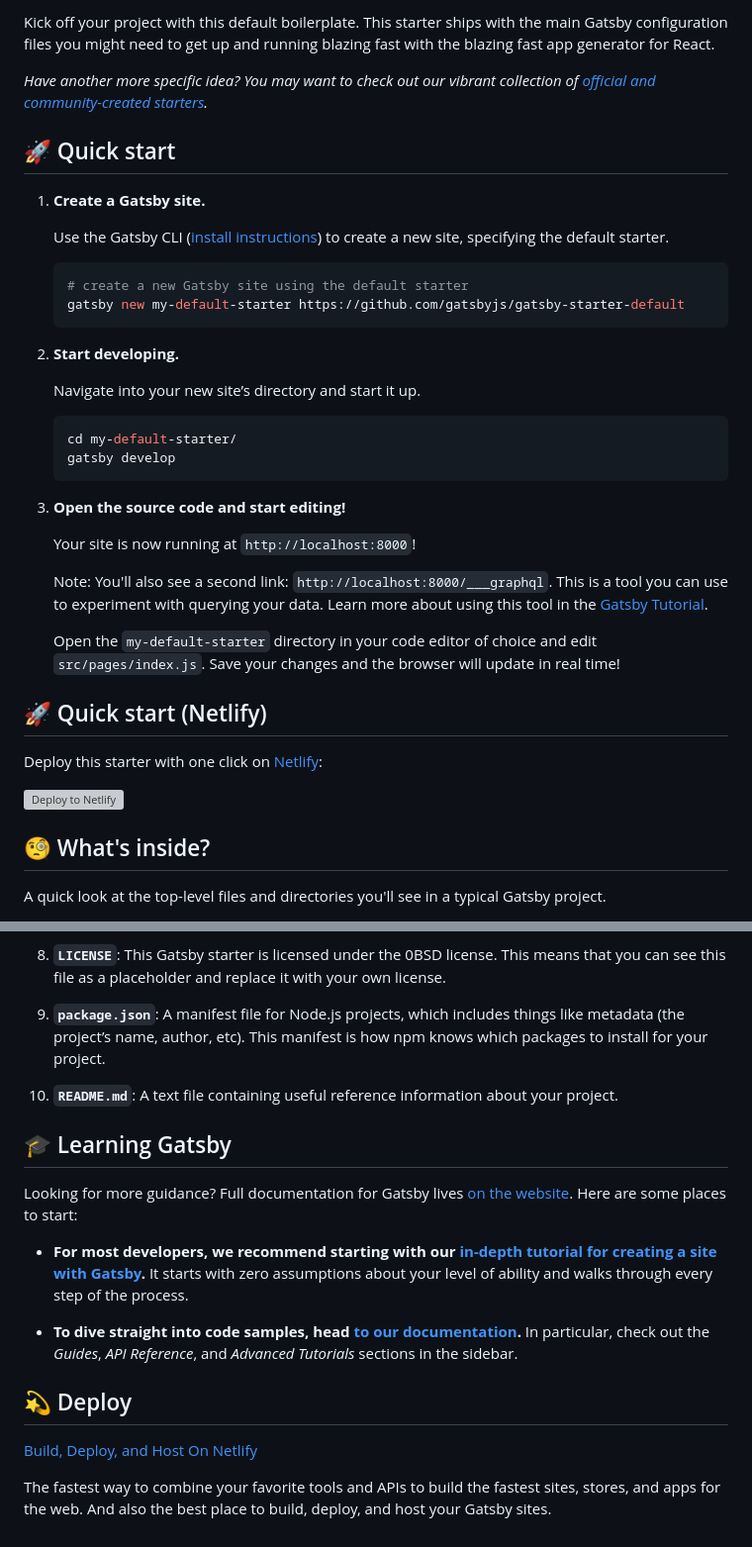
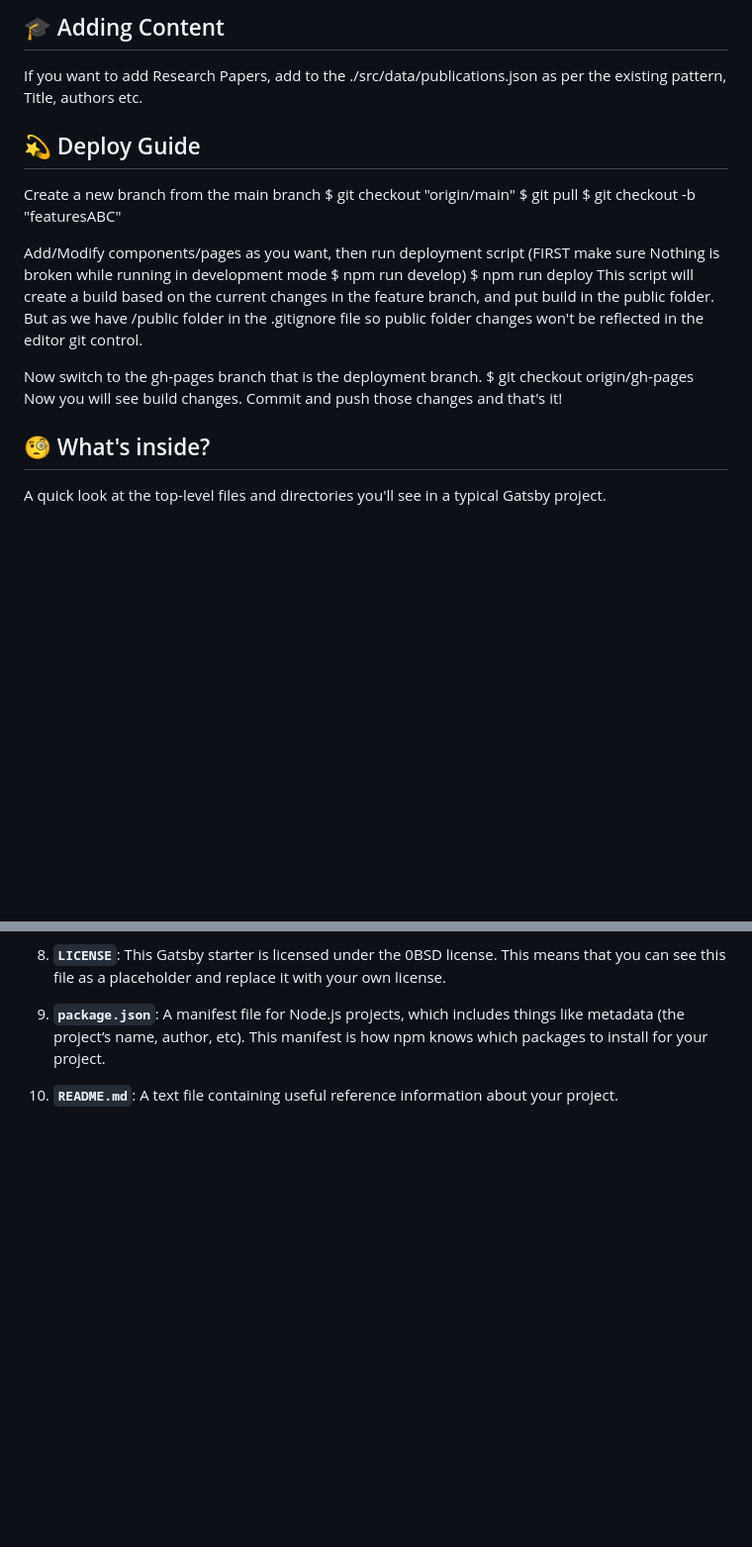
Before and after one commit to smileslab/smileslab.github.io, a Markdown page: README.md, 2 parts joined by grey strips. Shown: that part at 99% size. Drawn GitHub-style; blank space fills up the shorter version; grey boxes are pictures that could not be loaded.

Commit message:
Deploment and content addition guide

````diff
--- a/README.md
+++ b/README.md
@@ -10,41 +1,27 @@
 
-Kick off your project with this default boilerplate. This starter ships with the main Gatsby configuration files you might need to get up and running blazing fast with the blazing fast app generator for React.
+## 🎓 Adding Content
+If you want to add Research Papers, add to the ./src/data/publications.json as per the existing
+pattern, Title, authors etc.
 
-_Have another more specific idea? You may want to check out our vibrant collection of [official and community-created starters](https://www.gatsbyjs.com/docs/gatsby-starters/)._
 
-## 🚀 Quick start
 
-1.  **Create a Gatsby site.**
+## 💫 Deploy Guide
 
-    Use the Gatsby CLI ([install instructions](https://www.gatsbyjs.com/docs/tutorial/getting-started/part-0/#gatsby-cli)) to create a new site, specifying the default starter.
+Create a new branch from the main branch
+$ git checkout "origin/main"
+$ git pull
+$ git checkout -b "featuresABC"
 
-    ```shell
-    # create a new Gatsby site using the default starter
-    gatsby new my-default-starter https://github.com/gatsbyjs/gatsby-starter-default
-    ```
+Add/Modify components/pages as you want, then run deployment script (FIRST make sure Nothing is broken while running in development mode $ npm run develop)
+$ npm run deploy
+This script will create a build based on the current changes in the feature branch, and put build in the public folder.
+But as we have /public folder in the .gitignore file so public folder changes won't be reflected in the editor git control.
 
-1.  **Start developing.**
+Now switch to the gh-pages branch that is the deployment branch.
+$ git checkout origin/gh-pages
+Now you will see build changes. Commit and push those changes and that's it!
 
-    Navigate into your new site’s directory and start it up.
 
-    ```shell
-    cd my-default-starter/
-    gatsby develop
-    ```
-
-1.  **Open the source code and start editing!**
-
-    Your site is now running at `http://localhost:8000`!
-
-    Note: You'll also see a second link: `http://localhost:8000/___graphql`. This is a tool you can use to experiment with querying your data. Learn more about using this tool in the [Gatsby Tutorial](https://www.gatsbyjs.com/docs/tutorial/getting-started/part-4/#use-graphiql-to-explore-the-data-layer-and-write-graphql-queries).
-
-    Open the `my-default-starter` directory in your code editor of choice and edit `src/pages/index.js`. Save your changes and the browser will update in real time!
-
-## 🚀 Quick start (Netlify)
-
-Deploy this starter with one click on [Netlify](https://app.netlify.com/signup):
-
-[<img src="https://www.netlify.com/img/deploy/button.svg" alt="Deploy to Netlify" />](https://app.netlify.com/start/deploy?repository=https://github.com/gatsbyjs/gatsby-starter-default)
 
 ## 🧐 What's inside?
 
@@ -81,18 +58,3 @@ A quick look at the top-level files and directories you'll see in a typical Gats
 1.  **`package.json`**: A manifest file for Node.js projects, which includes things like metadata (the project’s name, author, etc). This manifest is how npm knows which packages to install for your project.
 
 1.  **`README.md`**: A text file containing useful reference information about your project.
-
-## 🎓 Learning Gatsby
-
-Looking for more guidance? Full documentation for Gatsby lives [on the website](https://www.gatsbyjs.com/). Here are some places to start:
-
-- **For most developers, we recommend starting with our [in-depth tutorial for creating a site with Gatsby](https://www.gatsbyjs.com/docs/tutorial/getting-started/).** It starts with zero assumptions about your level of ability and walks through every step of the process.
-
-- **To dive straight into code samples, head [to our documentation](https://www.gatsbyjs.com/docs/).** In particular, check out the _Guides_, _API Reference_, and _Advanced Tutorials_ sections in the sidebar.
-
-## 💫 Deploy
-
-[Build, Deploy, and Host On Netlify](https://netlify.com)
-
-The fastest way to combine your favorite tools and APIs to build the fastest sites, stores, and apps for the web. And also the best place to build, deploy, and host your Gatsby sites.
-
````
Also changed, not shown: other parts of README.md (+0 -10 lines).
